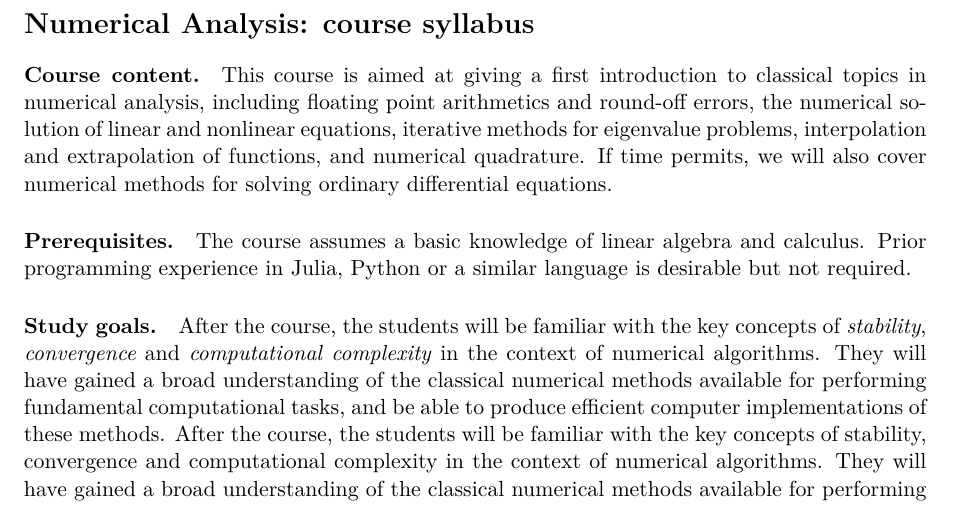
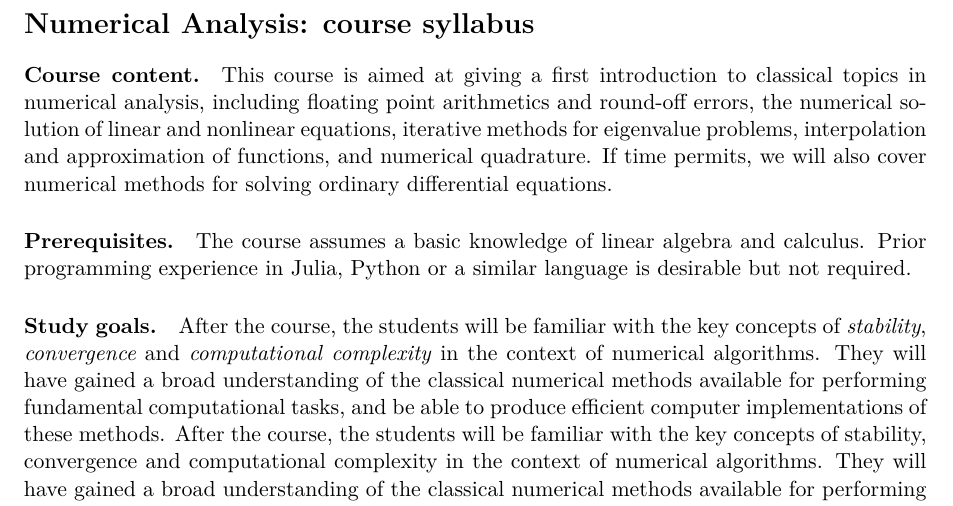
Before and after one commit to urbainvaes/numerical_analysis, a LaTeX document (syllabus.tex): part of the page, cut so that both start at the same text. Compiled offline with XeLaTeX.

Commit message:
Minor change

```diff
--- a/syllabus.tex
+++ b/syllabus.tex
@@ -16,7 +16,7 @@ This course is aimed at giving a first introduction to classical topics in numer
 including floating point arithmetics and round-off errors,
 the numerical solution of linear and nonlinear equations,
 iterative methods for eigenvalue problems,
-interpolation and extrapolation of functions,
+interpolation and approximation of functions,
 and numerical quadrature.
 If time permits, we will also cover numerical methods for solving ordinary differential equations.
 
```
